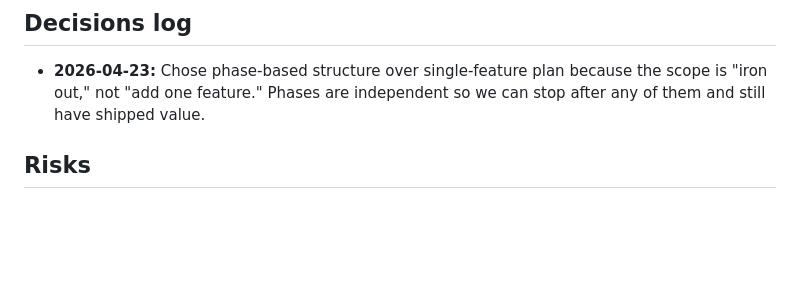
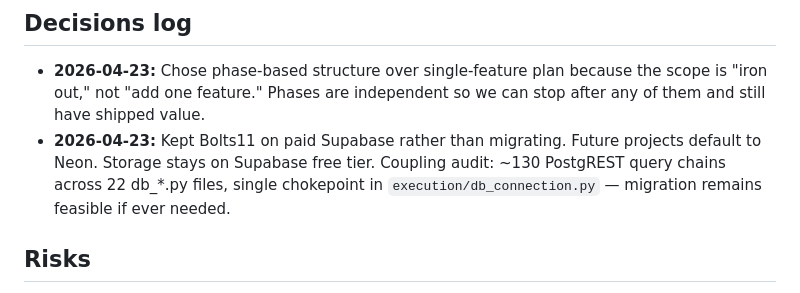
Before and after one commit to 329andalive/Agent_Work_flow, a Markdown page: plan.md, the part around the change. GitHub-like rendering; blank space fills up the shorter version.

```diff
--- a/plan.md
+++ b/plan.md
@@ -91,6 +91,7 @@ this doc in the Decisions log, and insert the new subtask.
 
 ## Decisions log
 - **2026-04-23:** Chose phase-based structure over single-feature plan because the scope is "iron out," not "add one feature." Phases are independent so we can stop after any of them and still have shipped value.
+- **2026-04-23:** Kept Bolts11 on paid Supabase rather than migrating. Future projects default to Neon. Storage stays on Supabase free tier. Coupling audit: ~130 PostgREST query chains across 22 db_*.py files, single chokepoint in `execution/db_connection.py` — migration remains feasible if ever needed.
 
 ## Risks
 - **Risk:** Recent commits (WO backlog, route dedup, PWA unified form) may have subtle bugs not covered by tests. **Mitigation:** Phase 2 is entirely manual QA of exactly those commits before building more.
```
Also changed, not shown: HANDOFF.md (+13 -1 lines).
